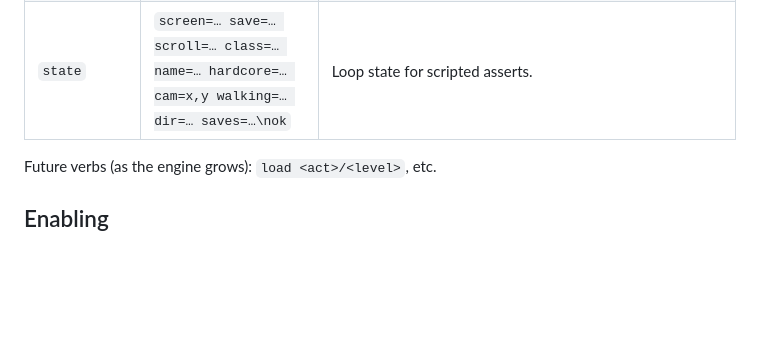
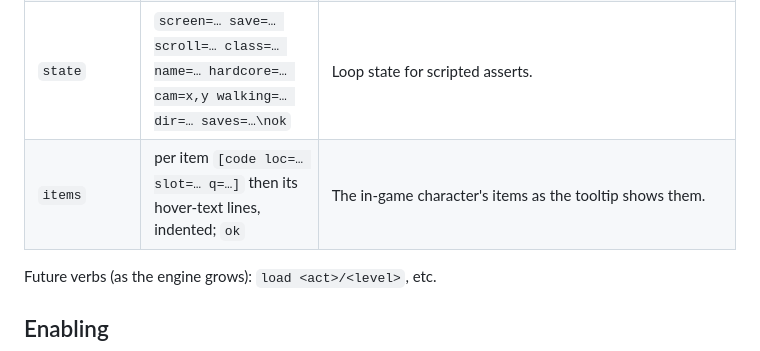
Before and after one commit to psi29a/d2decomped, a Markdown page: docs/control_channel.md, the part around the change. GitHub-like rendering; blank space fills up the shorter version.

Commit message:
docs: devctl items verb

```diff
--- a/docs/control_channel.md
+++ b/docs/control_channel.md
@@ -39,6 +39,7 @@ Everything else is registered by the host binary via `Channel::on()`.
 | `move <x> <y>`              | `ok`                   | Pushes an SDL mouse motion to game coords (hover without clicking). |
 | `wheel <dy>`                | `ok`                   | Pushes an SDL wheel event (+up / -down); handled next frame. |
 | `state`                     | `screen=… save=… scroll=… class=… name=… hardcore=… cam=x,y walking=… dir=… saves=…\nok` | Loop state for scripted asserts. |
+| `items`                     | per item `[code loc=… slot=… q=…]` then its hover-text lines, indented; `ok` | The in-game character's items as the tooltip shows them. |
 
 Future verbs (as the engine grows): `load <act>/<level>`, etc.
 
```
